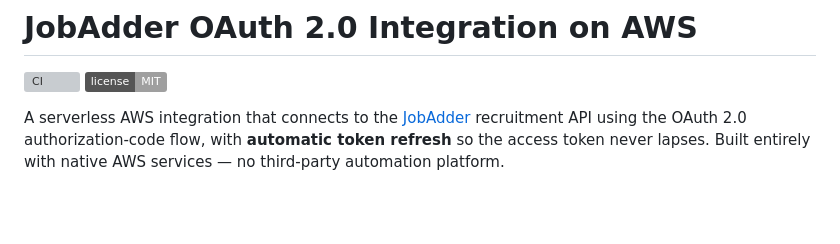
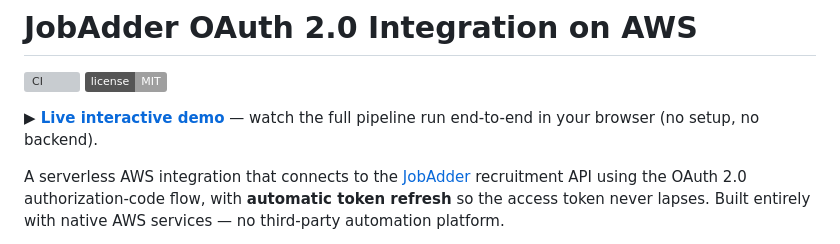
Before and after one commit to Joshuabarradas234/jobadder-oauth-aws, a Markdown page: README.md, the part around the change. Drawn GitHub-style; badges without logos; blank space fills up the shorter version; grey boxes are pictures that could not be loaded.

```diff
--- a/README.md
+++ b/README.md
@@ -2,6 +2,8 @@
 
 [![CI](https://github.com/Joshuabarradas234/jobadder-oauth-aws/actions/workflows/ci.yml/badge.svg?branch=main)](https://github.com/Joshuabarradas234/jobadder-oauth-aws/actions/workflows/ci.yml)
 [![License: MIT](https://img.shields.io/badge/license-MIT-lightgrey)](LICENSE)
+
+**▶ [Live interactive demo](https://joshuabarradas234.github.io/jobadder-oauth-aws/docs/demo.html)** — watch the full pipeline run end-to-end in your browser (no setup, no backend).
 
 A serverless AWS integration that connects to the [JobAdder](https://developers.jobadder.com)
 recruitment API using the OAuth 2.0 authorization-code flow, with **automatic
```
